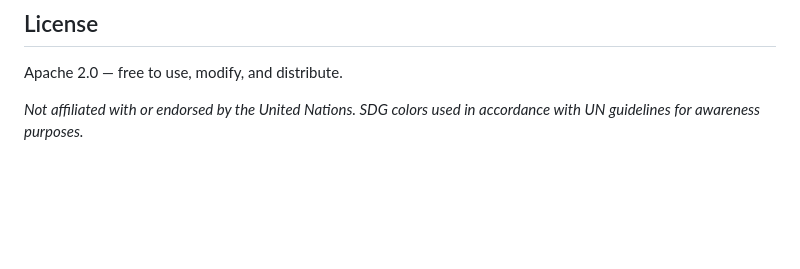
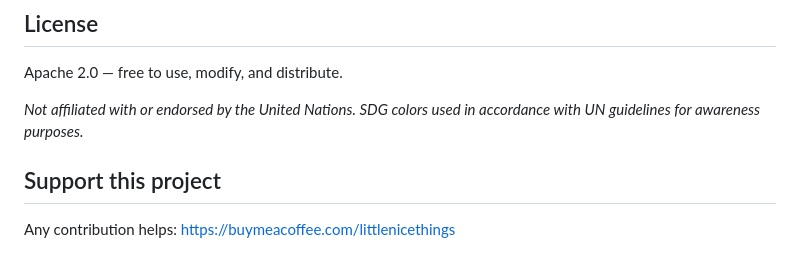
Before and after one commit to tiago-varandas/sdg-design, a Markdown page: README.md, the part around the change. Drawn GitHub-style; blank space fills up the shorter version.

```diff
--- a/README.md
+++ b/README.md
@@ -113,3 +113,8 @@ Version 1 ships with 6 founding kits. The architecture supports unlimited commun
 Apache 2.0 — free to use, modify, and distribute.
 
 *Not affiliated with or endorsed by the United Nations. SDG colors used in accordance with UN guidelines for awareness purposes.*
+
+## Support this project
+
+Any contribution helps:
+https://buymeacoffee.com/littlenicethings
```
